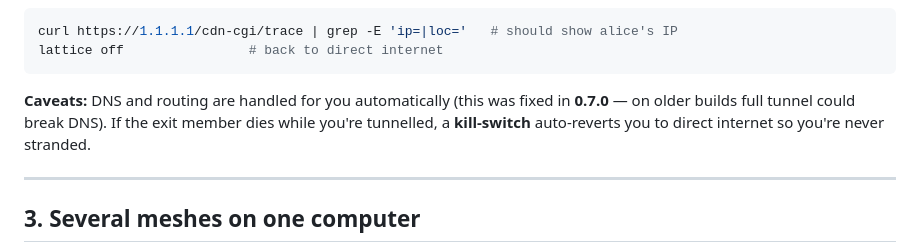
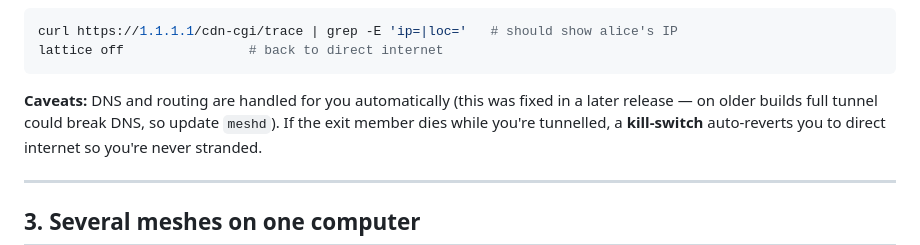
Before and after one commit to omnyx2/HopeYouBeKind, a Markdown page: docs/guides/cookbook.en.md, the part around the change. Rendered like a GitHub page.

````diff
--- a/docs/guides/cookbook.en.md
+++ b/docs/guides/cookbook.en.md
@@ -76,7 +76,8 @@ lattice off                # back to direct internet
 ```
 
 **Caveats:** DNS and routing are handled for you automatically (this was fixed in
-**0.7.0** — on older builds full tunnel could break DNS). If the exit member dies
+a later release — on older builds full tunnel could break DNS, so update `meshd`).
+If the exit member dies
 while you're tunnelled, a **kill-switch** auto-reverts you to direct internet so
 you're never stranded.
 
````
Also changed, not shown: docs/FEATURES.md (+1 -1 lines), docs/guides/cookbook.ko.md (+1 -1 lines).
